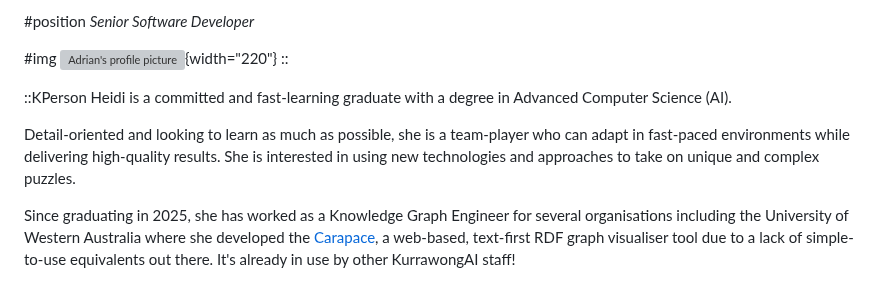
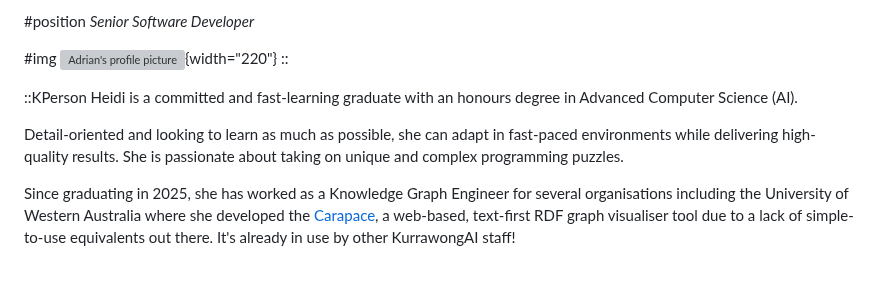
Before and after one commit to Kurrawong/kurrawong.ai, a Markdown page: content/2.about us/1.our people.md, the part around the change. Drawn GitHub-style; grey boxes are pictures that could not be loaded.

Commit message:
Heidi's updates of her profile

```diff
--- a/content/2.about us/1.our people.md
+++ b/content/2.about us/1.our people.md
@@ -245,11 +245,10 @@ _Senior Software Developer_
 ::
 
 ::KPerson
-Heidi is a committed and fast-learning graduate with a degree in Advanced Computer Science (AI).
+Heidi is a committed and fast-learning graduate with an honours degree in Advanced Computer Science (AI).
 
-Detail-oriented and looking to learn as much as possible, she is a team-player who can adapt in fast-paced environments
-while delivering high-quality results. She is interested in using new technologies and approaches to take on unique and
-complex puzzles.
+Detail-oriented and looking to learn as much as possible, she can adapt in fast-paced environments while delivering
+high-quality results. She is passionate about taking on unique and complex programming puzzles.
 
 Since graduating in 2025, she has worked as a Knowledge Graph Engineer for several organisations including the
 University of Western Australia where she developed the [Carapace](https://www.carapace.space/), a web-based,
```
